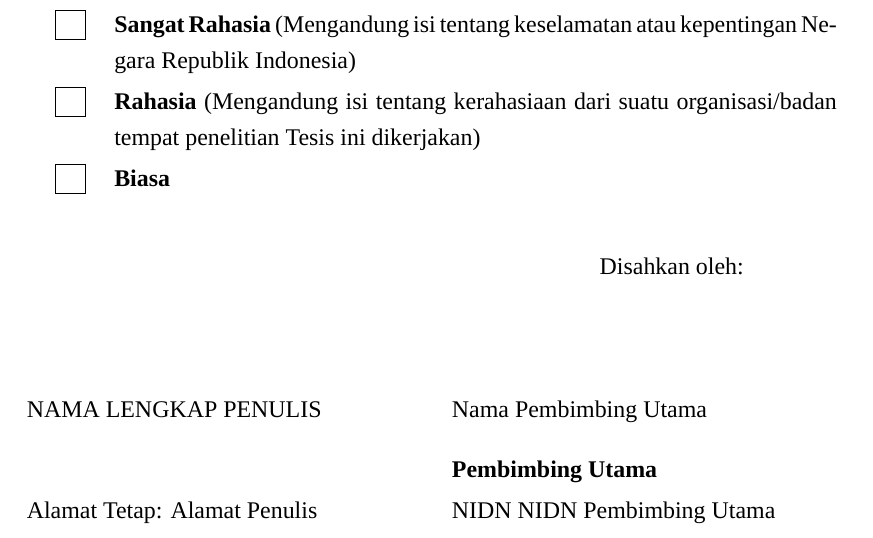
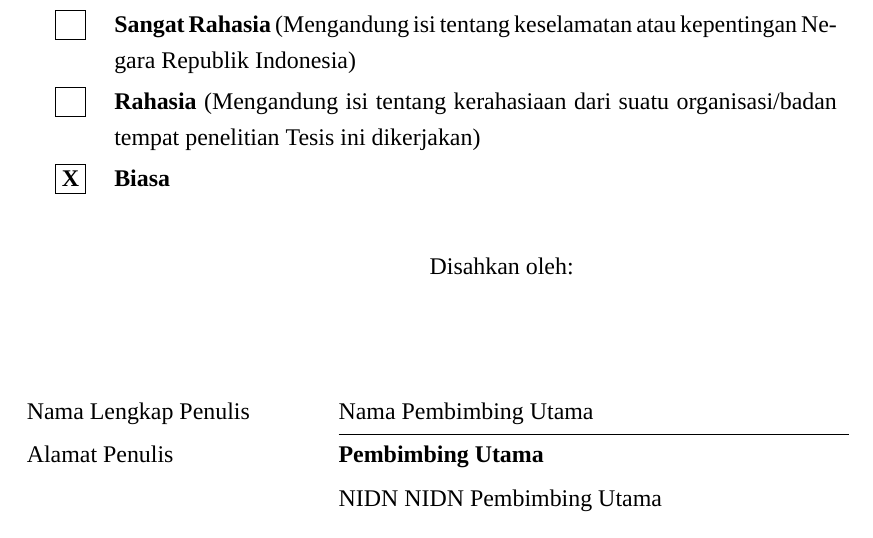
Before and after one commit to aditwicaksonodinus/udinus-thesis-template-latex, a LaTeX thesis (main.tex, which reads frontmatter/pengesahan_status.tex): part of page 3 of 44, cut so that both start at the same text. Compiled offline with XeLaTeX; a missing font is replaced by an installed copy or a similar font; a LaTeX package or settings file that is missing is left out.

Commit message:
Revise pengesahan_status.tex layout and content
Updated layout and content for the pengesahan status document.

```diff
--- a/frontmatter/pengesahan_status.tex
+++ b/frontmatter/pengesahan_status.tex
@@ -66,12 +66,12 @@ Tesis dengan Judul \textbf{\ThesisTitle}, Saya \AuthorName. Mengijinkan Tesis Ma
 \noindent\begin{tabularx}{\textwidth}{@{\hspace{0.5cm}}l@{\hspace{0.5cm}}X}
 \fbox{\phantom{X}} & \textbf{Sangat Rahasia} (Mengandung isi tentang keselamatan atau kepentingan Negara Republik Indonesia) \\[0.3cm]
 \fbox{\phantom{X}} & \textbf{Rahasia} (Mengandung isi tentang kerahasiaan dari suatu organisasi/badan tempat penelitian Tesis ini dikerjakan) \\[0.3cm]
-\fbox{\phantom{X}} & \textbf{Biasa}
+\fbox{\textbf{X}} & \textbf{Biasa}
 \end{tabularx}
 
 \vspace{1cm}
 
-\noindent \hspace{10cm} Disahkan oleh:
+\noindent \hspace{7cm} Disahkan oleh:
 
 \vspace{2cm}
 
@@ -80,12 +80,9 @@ Tesis dengan Judul \textbf{\ThesisTitle}, Saya \AuthorName. Mengijinkan Tesis Ma
 % ============================================================================
 
 \noindent
-\begin{tabular*}{\textwidth}{@{}p{7cm}@{\extracolsep{\fill}}p{7cm}@{}}
-\AuthorName & \SupervisorOne \\[0.3cm]
+\begin{tabular*}{\textwidth}{@{}p{4.5cm}@{\extracolsep{\fill}}p{9cm}@{}}
+\AuthorNameB & \SupervisorOne \\[0.1em]
+\cline{2-2}
+\AuthorAddress & \textbf{Pembimbing Utama} \\[0.1em]
+& NIDN \SupervisorOneNIDN
 \end{tabular*}
-
-\noindent
-\begin{tabular*}{\textwidth}{@{}p{7cm}@{\extracolsep{\fill}}p{7cm}@{}}
-& \textbf{Pembimbing Utama} \\
-Alamat Tetap: \AuthorAddress & NIDN \SupervisorOneNIDN
-\end{tabular*}
```
